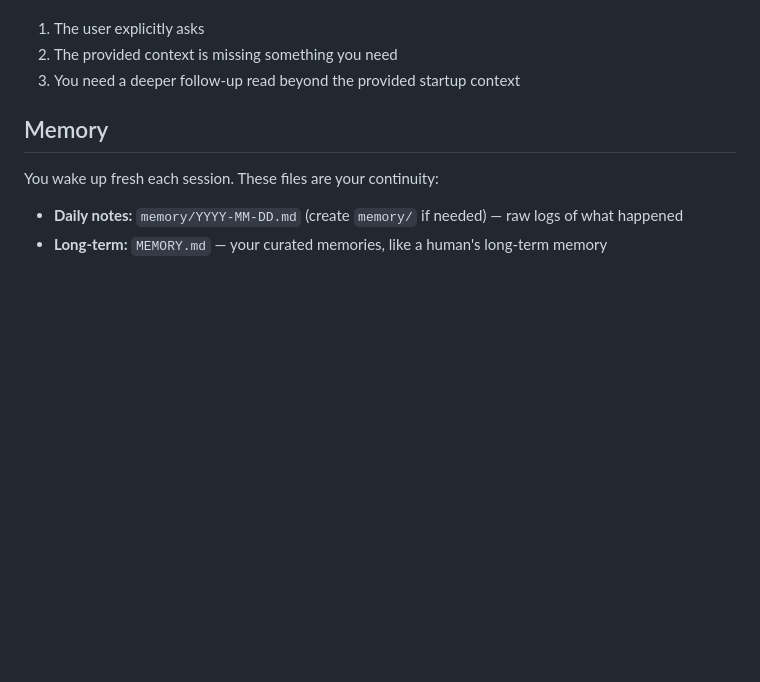
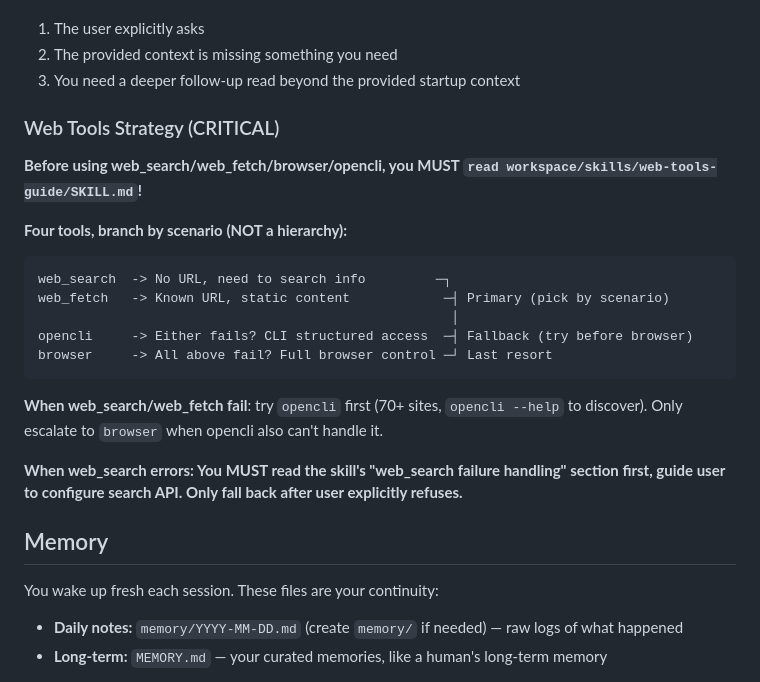
Before and after one commit to KyleSKing/monthly-job-monitor, a Markdown page: AGENTS.md, the part around the change. Drawn GitHub-style; blank space fills up the shorter version.

Commit message:
feat: add web tools strategy guide and skills directory

````diff
--- a/AGENTS.md
+++ b/AGENTS.md
@@ -22,6 +22,24 @@ Do not manually reread startup files unless:
 2. The provided context is missing something you need
 3. You need a deeper follow-up read beyond the provided startup context
 
+<!-- WEB-TOOLS-STRATEGY-START -->
+### Web Tools Strategy (CRITICAL)
+
+**Before using web_search/web_fetch/browser/opencli, you MUST `read workspace/skills/web-tools-guide/SKILL.md`!**
+
+**Four tools, branch by scenario (NOT a hierarchy):**
+```
+web_search  -> No URL, need to search info         ─┐
+web_fetch   -> Known URL, static content            ─┤ Primary (pick by scenario)
+                                                     │
+opencli     -> Either fails? CLI structured access  ─┤ Fallback (try before browser)
+browser     -> All above fail? Full browser control ─┘ Last resort
+```
+
+**When web_search/web_fetch fail**: try `opencli` first (70+ sites, `opencli --help` to discover). Only escalate to `browser` when opencli also can't handle it.
+
+**When web_search errors: You MUST read the skill's "web_search failure handling" section first, guide user to configure search API. Only fall back after user explicitly refuses.**
+<!-- WEB-TOOLS-STRATEGY-END -->
 ## Memory
 
 You wake up fresh each session. These files are your continuity:
````
Also changed, not shown: skills/find-skills/SKILL.md (added, +74 -0 lines), skills/skillhub-preference/SKILL.md (added, +16 -0 lines).
